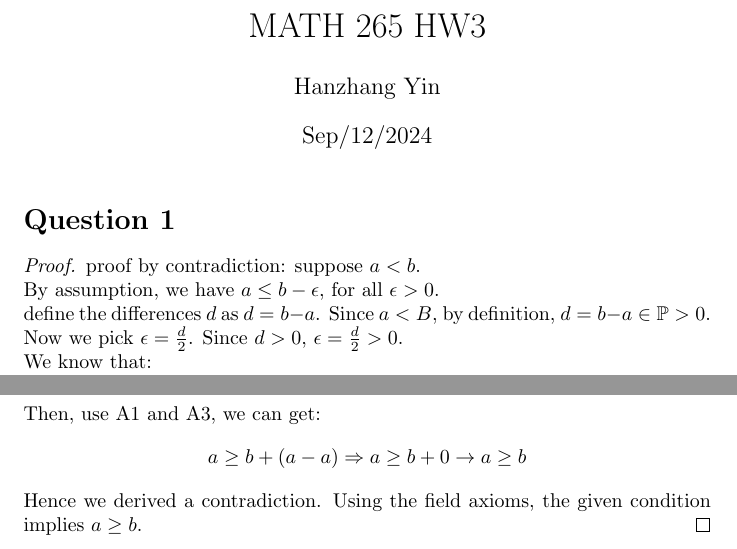
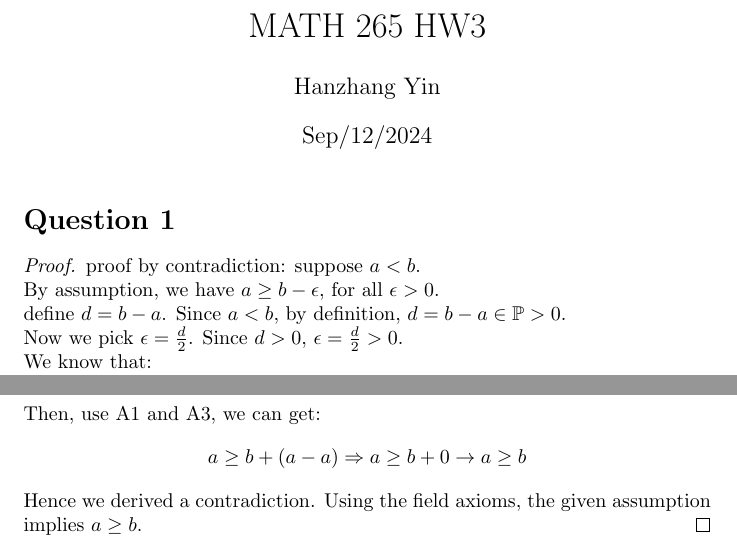
Before and after one commit to Fight-Ronin/MATH265, a LaTeX problem sheet (HW3/HW3.tex): two parts of page 1 of 3, joined at a grey line, cut so that both start at the same text. Compiled offline with pdfLaTeX.

Commit message:
finalized HW3

```diff
--- a/HW3/HW3.tex
+++ b/HW3/HW3.tex
@@ -28,12 +28,12 @@
 \begin{proof}
     proof by contradiction: suppose $a < b$.
     \\
-    By assumption, we have $a \leq b - \epsilon$, for all $\epsilon > 0$.
+    By assumption, we have $a \geq b - \epsilon$, for all $\epsilon > 0$.
     \\
-    define the differences $d$ as $d = b - a$. Since $a < B$, by definition, $d = b - a \in \mathbb{P} > 0$.
+    define $d = b - a$. Since $a < b$, by definition, $d = b - a \in \mathbb{P} > 0$.
     \\
     Now we pick $\epsilon = \frac{d}{2}$. Since $d > 0$, $\epsilon = \frac{d}{2} > 0$.
     \\
     We know that:
-    \[ a \leq b - \epsilon \]
+    \[ a \geq b - \epsilon \]
     Sub $\epsilon = \frac{d}{2}$ in, we get:
@@ -46,7 +46,7 @@
     \[ 2a - a \geq b + a - a \]
     Then, use A1 and A3, we can get:
     \[ a \geq b + (a - a) \Rightarrow a \geq b + 0 \rightarrow a \geq b \]
-    Hence we derived a contradiction. Using the field axioms, the given condition implies $a \geq b$.
+    Hence we derived a contradiction. Using the field axioms, the given assumption implies $a \geq b$.
 \end{proof}
 
 \newpage
```
Also changed, not shown: HW3/HW3.pdf, HW3/HW3.tex (4 more changed lines), 3 other files.
